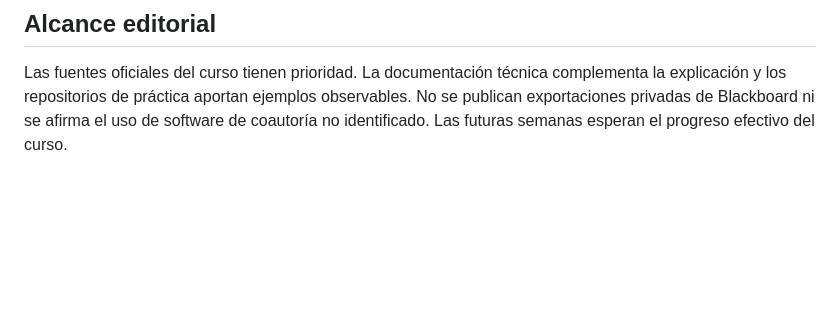
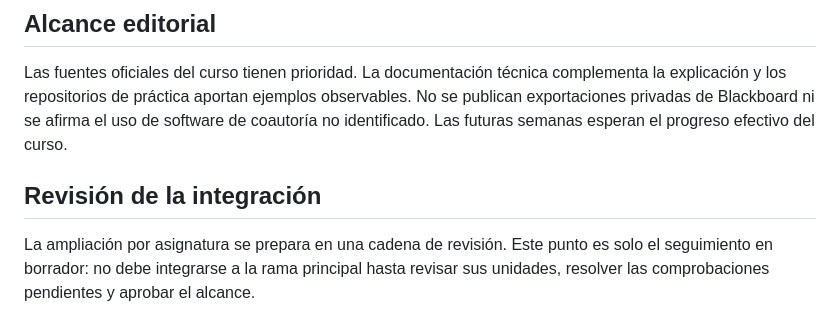
Before and after one commit to statick88/aplicaciones-web-php-csharp, a Markdown page: ebook/README.md, the part around the change. Drawn GitHub-style; blank space fills up the shorter version.

Commit message:
docs(ebook): track draft subject study book integration

```diff
--- a/ebook/README.md
+++ b/ebook/README.md
@@ -45,3 +45,9 @@ GitHub Pages sirve archivos estáticos: permite leer el ebook HTML y descargar s
 ## Alcance editorial
 
 Las fuentes oficiales del curso tienen prioridad. La documentación técnica complementa la explicación y los repositorios de práctica aportan ejemplos observables. No se publican exportaciones privadas de Blackboard ni se afirma el uso de software de coautoría no identificado. Las futuras semanas esperan el progreso efectivo del curso.
+
+## Revisión de la integración
+
+La ampliación por asignatura se prepara en una cadena de revisión. Este punto es
+solo el seguimiento en borrador: no debe integrarse a la rama principal hasta
+revisar sus unidades, resolver las comprobaciones pendientes y aprobar el alcance.
```
